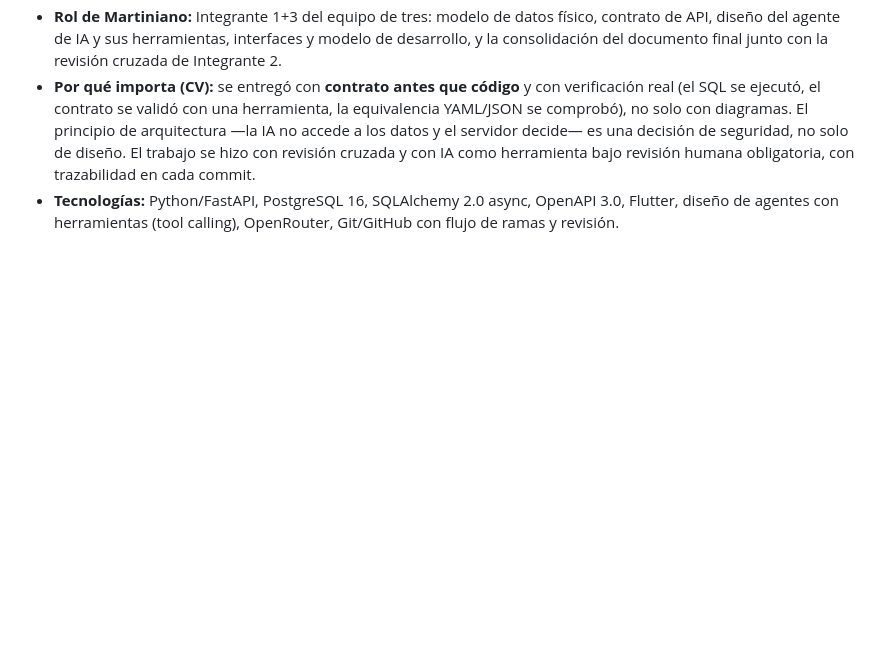
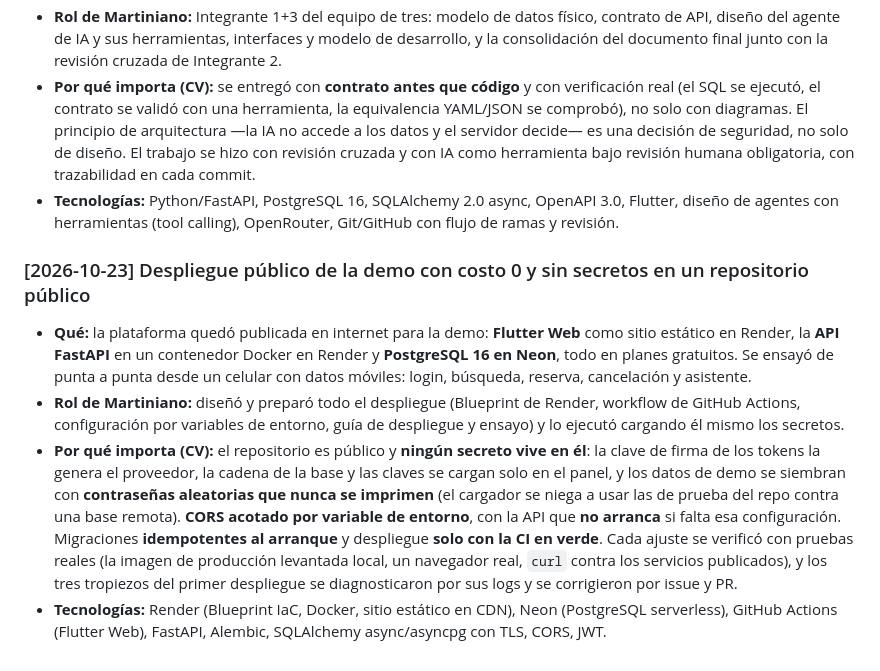
Before and after one commit to Martiherenu1/ProyectoVanFull, a Markdown page: Documentos/HITOS.md, the part around the change. GitHub-like rendering; blank space fills up the shorter version.

Commit message:
docs(comun): demo desplegada y ensayada; hito del despliegue (#116)
Contextos con el estado real: URLs de la app, la API y la base, qué se
verificó contra los servicios publicados, el ensayo completo desde el
celular, los tres tropiezos del primer despliegue (#119, #122, #125) y lo
que falta antes de la demo (resembrar Neon con --reiniciar y despertar la
API). Hito en HITOS.md.

Co-Authored-By: Claude Opus 5.5 <noreply@anthropic.com>

```diff
--- a/Documentos/HITOS.md
+++ b/Documentos/HITOS.md
@@ -161,6 +161,24 @@
 - **Tecnologías:** Python/FastAPI, PostgreSQL 16, SQLAlchemy 2.0 async, OpenAPI 3.0, Flutter, diseño de agentes
   con herramientas (tool calling), OpenRouter, Git/GitHub con flujo de ramas y revisión.
 
+### [2026-10-23] Despliegue público de la demo con costo 0 y sin secretos en un repositorio público
+
+- **Qué:** la plataforma quedó publicada en internet para la demo: **Flutter Web** como sitio estático en Render,
+  la **API FastAPI** en un contenedor Docker en Render y **PostgreSQL 16 en Neon**, todo en planes gratuitos. Se
+  ensayó de punta a punta desde un celular con datos móviles: login, búsqueda, reserva, cancelación y asistente.
+- **Rol de Martiniano:** diseñó y preparó todo el despliegue (Blueprint de Render, workflow de GitHub Actions,
+  configuración por variables de entorno, guía de despliegue y ensayo) y lo ejecutó cargando él mismo los secretos.
+- **Por qué importa (CV):** el repositorio es público y **ningún secreto vive en él**: la clave de firma de los
+  tokens la genera el proveedor, la cadena de la base y las claves se cargan solo en el panel, y los datos de demo
+  se siembran con **contraseñas aleatorias que nunca se imprimen** (el cargador se niega a usar las de prueba del
+  repo contra una base remota). **CORS acotado por variable de entorno**, con la API que **no arranca** si falta
+  esa configuración. Migraciones **idempotentes al arranque** y despliegue **solo con la CI en verde**. Cada
+  ajuste se verificó con pruebas reales (la imagen de producción levantada local, un navegador real, `curl` contra
+  los servicios publicados), y los tres tropiezos del primer despliegue se diagnosticaron por sus logs y se
+  corrigieron por issue y PR.
+- **Tecnologías:** Render (Blueprint IaC, Docker, sitio estático en CDN), Neon (PostgreSQL serverless), GitHub
+  Actions (Flutter Web), FastAPI, Alembic, SQLAlchemy async/asyncpg con TLS, CORS, JWT.
+
 <!-- Próximos hitos a documentar a medida que se implementen:
      - Esquema de datos PostgreSQL y migraciones
      - Contrato OpenAPI de las tools de AG-01
@@ -168,6 +186,5 @@
      - Integración Google Maps Routes API con optimización de paradas
      - Seguimiento GPS en tiempo real (mecanismo elegido)
      - Integración WhatsApp Cloud API
-     - Setup CI/CD y despliegue
      - Estrategia de testing (unit/integration/e2e)
 -->
```
Also changed, not shown: Documentos/Sesiones/CONTEXTO.md (+4 -4 lines), 1 other file.
